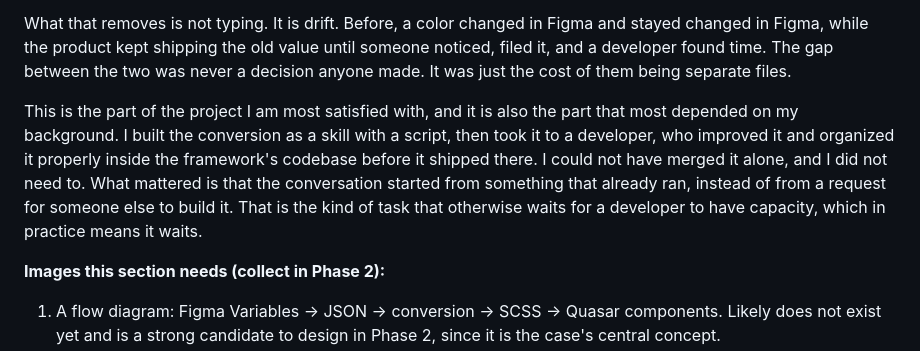
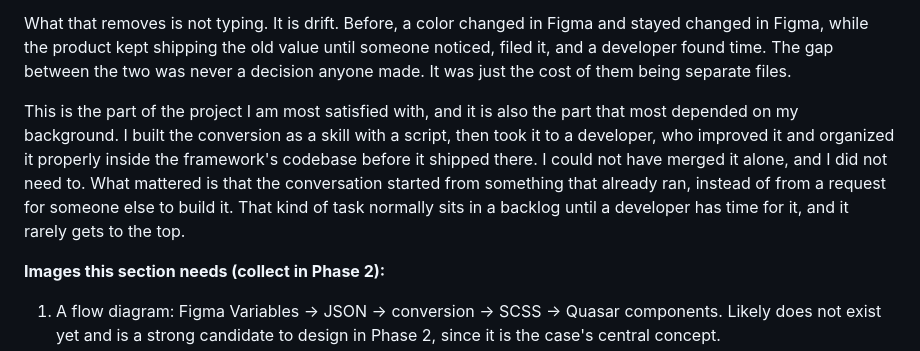
Before and after one commit to marcelcorradi/marcel-portfolio-site, a Markdown page: content-drafts/onfly-case.md, the part around the change. GitHub-like rendering.

Commit message:
Clarify section 5 closing line
The "waits ... means it waits" construction read as repetition rather
than irony. Replaced with a direct statement about backlog priority.

Co-Authored-By: Claude Opus 5 <noreply@anthropic.com>

```diff
--- a/content-drafts/onfly-case.md
+++ b/content-drafts/onfly-case.md
@@ -544,7 +544,7 @@ The tokens live as Figma Variables, which means they export as structured JSON r
 
 What that removes is not typing. It is drift. Before, a color changed in Figma and stayed changed in Figma, while the product kept shipping the old value until someone noticed, filed it, and a developer found time. The gap between the two was never a decision anyone made. It was just the cost of them being separate files.
 
-This is the part of the project I am most satisfied with, and it is also the part that most depended on my background. I built the conversion as a skill with a script, then took it to a developer, who improved it and organized it properly inside the framework's codebase before it shipped there. I could not have merged it alone, and I did not need to. What mattered is that the conversation started from something that already ran, instead of from a request for someone else to build it. That is the kind of task that otherwise waits for a developer to have capacity, which in practice means it waits.
+This is the part of the project I am most satisfied with, and it is also the part that most depended on my background. I built the conversion as a skill with a script, then took it to a developer, who improved it and organized it properly inside the framework's codebase before it shipped there. I could not have merged it alone, and I did not need to. What mattered is that the conversation started from something that already ran, instead of from a request for someone else to build it. That kind of task normally sits in a backlog until a developer has time for it, and it rarely gets to the top.
 
 **Images this section needs (collect in Phase 2):**
 1. A flow diagram: Figma Variables → JSON → conversion → SCSS → Quasar components. Likely does not
```
